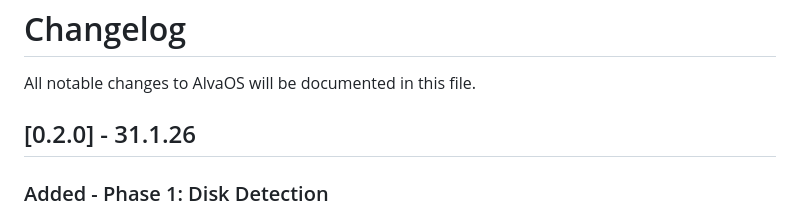
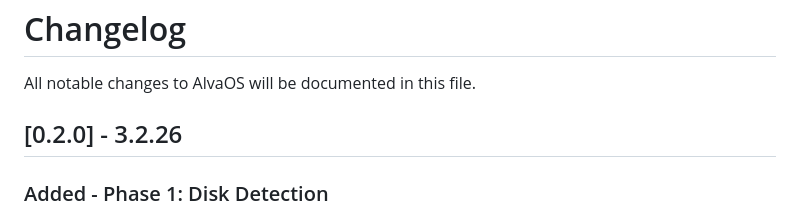
Before and after one commit to SnowTimSwiss/AlvaOS, a Markdown page: CHANGELOG.md, the part around the change. Drawn GitHub-style.

```diff
--- a/CHANGELOG.md
+++ b/CHANGELOG.md
@@ -2,7 +2,7 @@
 
 All notable changes to AlvaOS will be documented in this file.
 
-## [0.2.0] - 31.1.26
+## [0.2.0] - 3.2.26
 
 ### Added - Phase 1: Disk Detection
 - **Storage Management Page**: New dedicated page for managing disks, pools, and network shares
```
